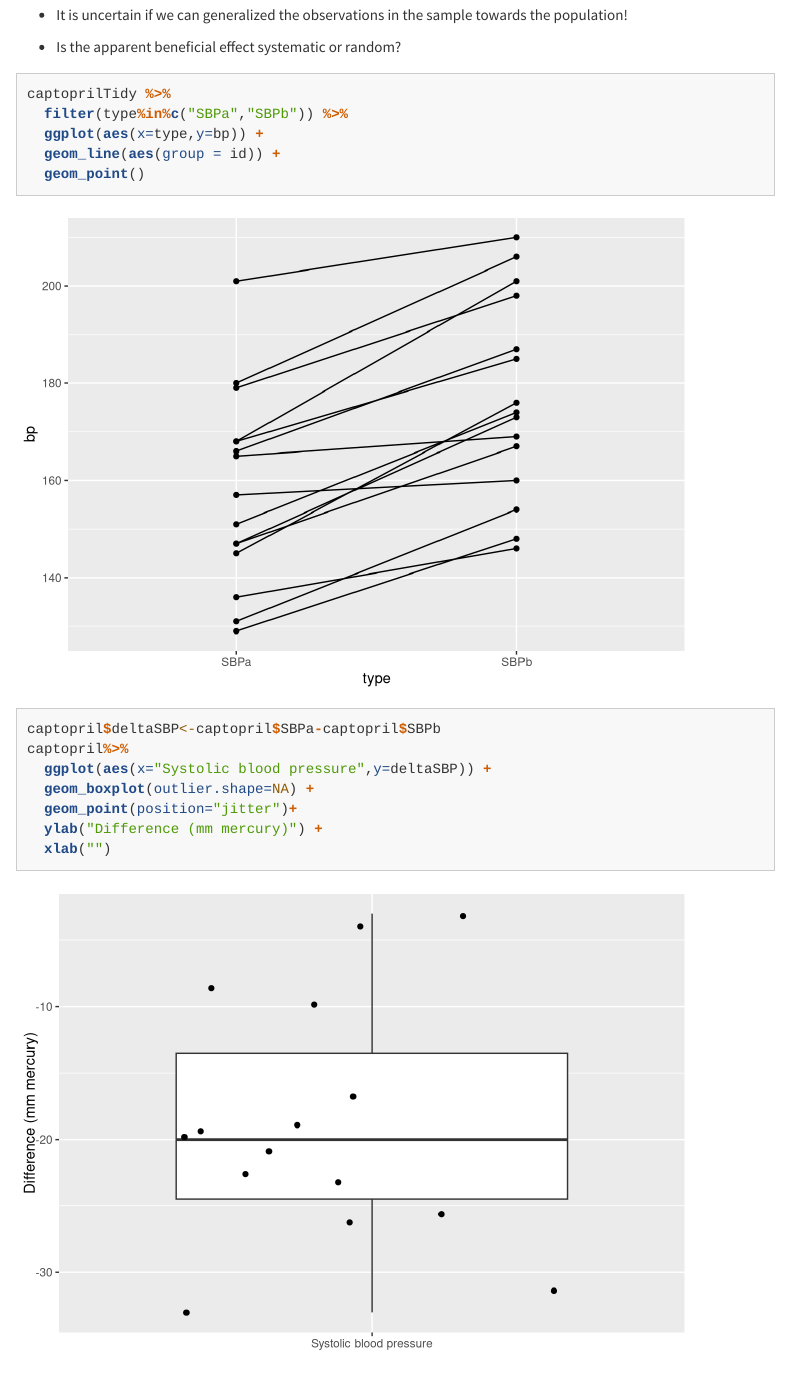
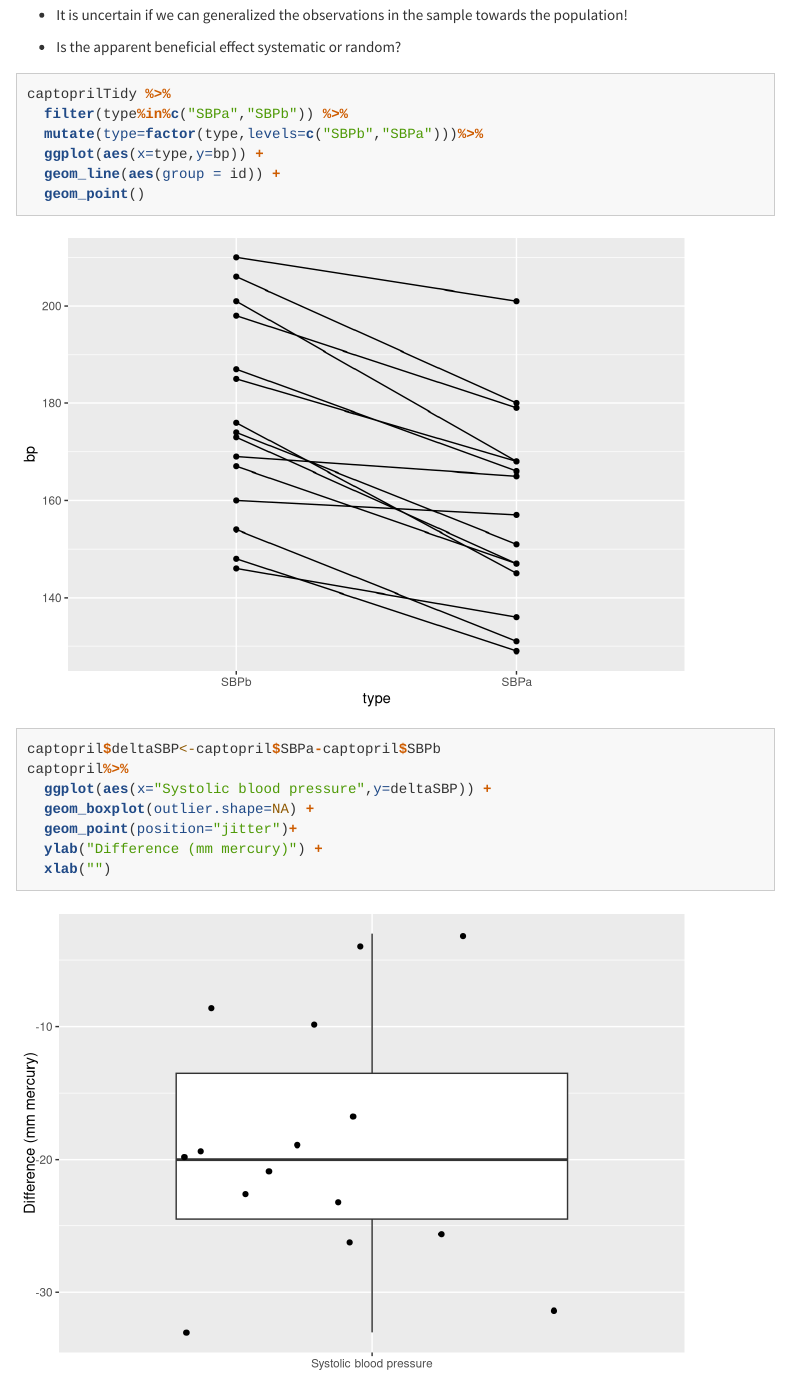
Before and after one commit to GTPB/PSLS20, an R Markdown document (theory/05-statisticalInference.Rmd): the page in a window 1100 px wide, from 7530 px down. Rendered offline with R 4.5, knitr and Pandoc, with nearby package versions; some code elsewhere in the file could not run offline; menus at the side of the page are left out; long lines of code are wrapped.

Commit message:
05-statisticalinference.Rmd + html master

````diff
--- a/theory/05-statisticalInference.Rmd
+++ b/theory/05-statisticalInference.Rmd
@@ -1075,6 +1075,7 @@ Researchers want to assess if the drug captopril decreases the blood pressure fo
 ```{r}
 captoprilTidy %>%
   filter(type%in%c("SBPa","SBPb")) %>%
+  mutate(type=factor(type,levels=c("SBPb","SBPa")))%>%
   ggplot(aes(x=type,y=bp)) +
   geom_line(aes(group = id)) +
   geom_point()
````
